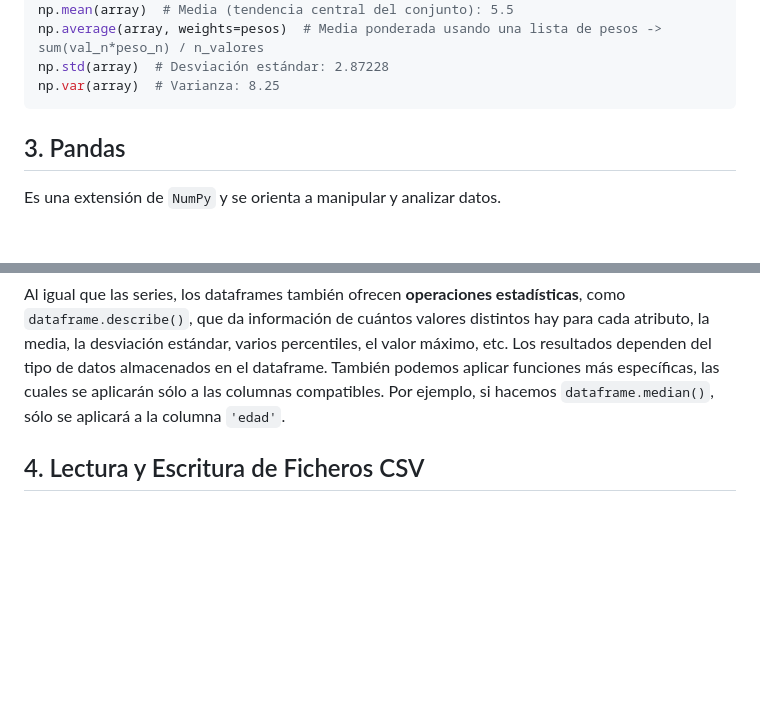
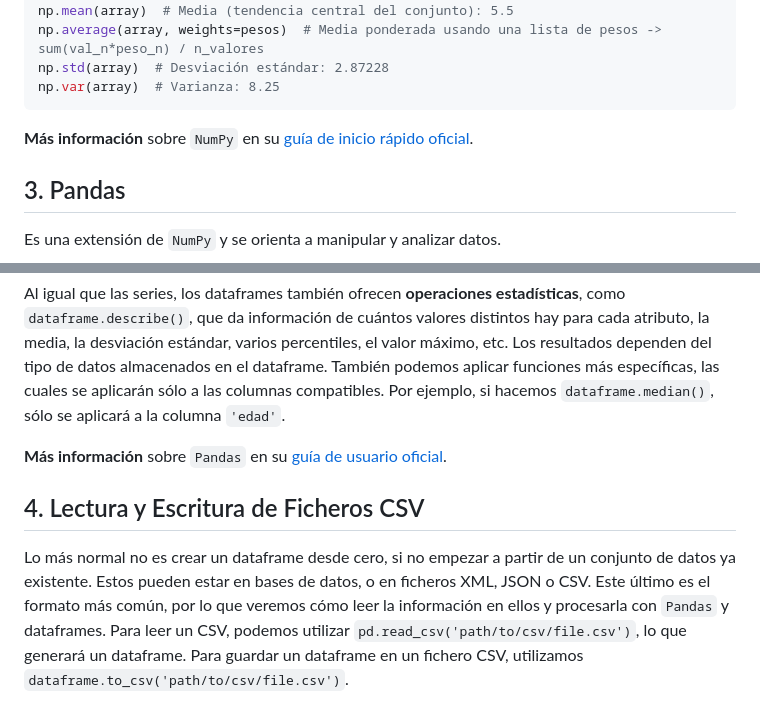
Before and after one commit to jmtc7/unir_q1a0_cursos_preparacion, a Markdown page: curso_python/7_analisis_datos.md, 2 parts joined by grey strips. GitHub-like rendering; blank space fills up the shorter version.

Commit message:
[python] completar 7. analisis de datos

````diff
--- a/curso_python/7_analisis_datos.md
+++ b/curso_python/7_analisis_datos.md
@@ -103,6 +103,7 @@ np.std(array)  # Desviación estándar: 2.87228
 np.var(array)  # Varianza: 8.25
 ```
 
+**Más información** sobre `NumPy` en su [guía de inicio rápido oficial](https://numpy.org/devdocs/user/quickstart.html).
 
 ## 3. Pandas
 Es una extensión de `NumPy` y se orienta a manipular y analizar datos.
@@ -171,4 +172,9 @@ Otro recurso es aplicar **funciones anónimas/lambda/map** a todos los elementos
 
 Al igual que las series, los dataframes también ofrecen **operaciones estadísticas**, como `dataframe.describe()`, que da información de cuántos valores distintos hay para cada atributo, la media, la desviación estándar, varios percentiles, el valor máximo, etc. Los resultados dependen del tipo de datos almacenados en el dataframe. También podemos aplicar funciones más específicas, las cuales se aplicarán sólo a las columnas compatibles. Por ejemplo, si hacemos `dataframe.median()`, sólo se aplicará a la columna `'edad'`.
 
+
+**Más información** sobre `Pandas` en su [guía de usuario oficial](https://pandas.pydata.org/docs/user_guide/10min.html#min).
+
+
 ## 4. Lectura y Escritura de Ficheros CSV
+Lo más normal no es crear un dataframe desde cero, si no empezar a partir de un conjunto de datos ya existente. Estos pueden estar en bases de datos, o en ficheros XML, JSON o CSV. Este último es el formato más común, por lo que veremos cómo leer la información en ellos y procesarla con `Pandas` y dataframes. Para leer un CSV, podemos utilizar `pd.read_csv('path/to/csv/file.csv')`, lo que generará un dataframe. Para guardar un dataframe en un fichero CSV, utilizamos `dataframe.to_csv('path/to/csv/file.csv')`.
````
